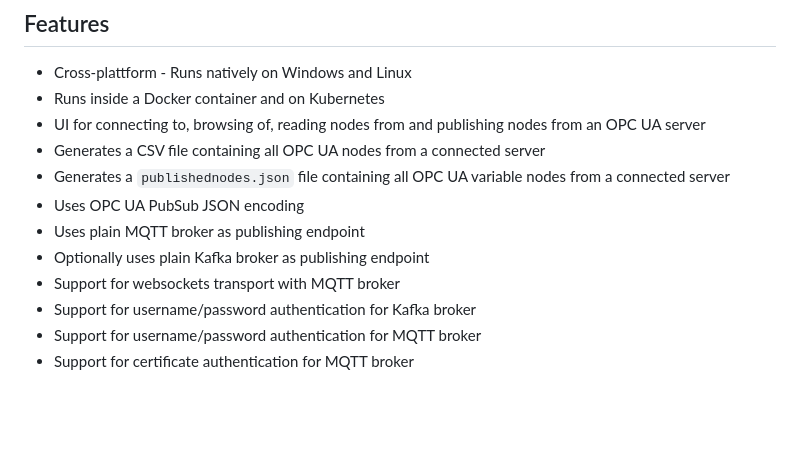
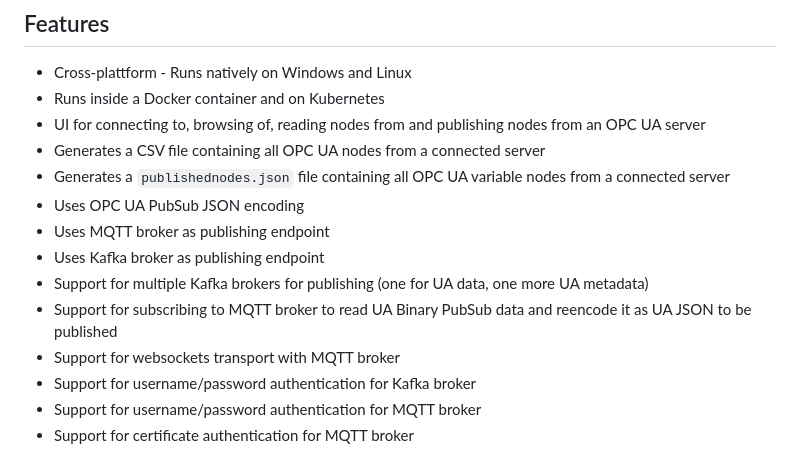
Before and after one commit to barnstee/UA-CloudPublisher, a Markdown page: README.md, the part around the change printed below. Drawn GitHub-style; blank space fills up the shorter version.

Commit message:
Update supported features.

```diff
--- a/README.md
+++ b/README.md
@@ -10,8 +10,10 @@ A cross-platform OPC UA cloud publisher reference implementation leveraging OPC
 * Generates a CSV file containing all OPC UA nodes from a connected server
 * Generates a `publishednodes.json` file containing all OPC UA variable nodes from a connected server
 * Uses OPC UA PubSub JSON encoding
-* Uses plain MQTT broker as publishing endpoint
-* Optionally uses plain Kafka broker as publishing endpoint
+* Uses MQTT broker as publishing endpoint
+* Uses Kafka broker as publishing endpoint
+* Support for multiple Kafka brokers for publishing (one for UA data, one more UA metadata)
+* Support for subscribing to MQTT broker to read UA Binary PubSub data and reencode it as UA JSON to be published
 * Support for websockets transport with MQTT broker
 * Support for username/password authentication for Kafka broker
 * Support for username/password authentication for MQTT broker
```
Also changed, not shown: other parts of README.md (+1 -1 lines).
